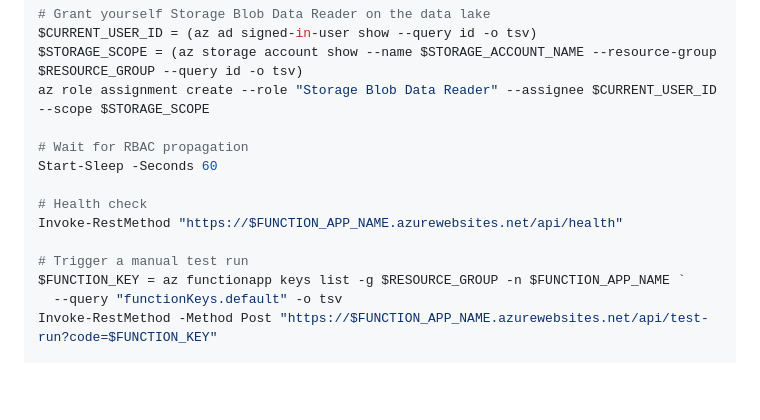
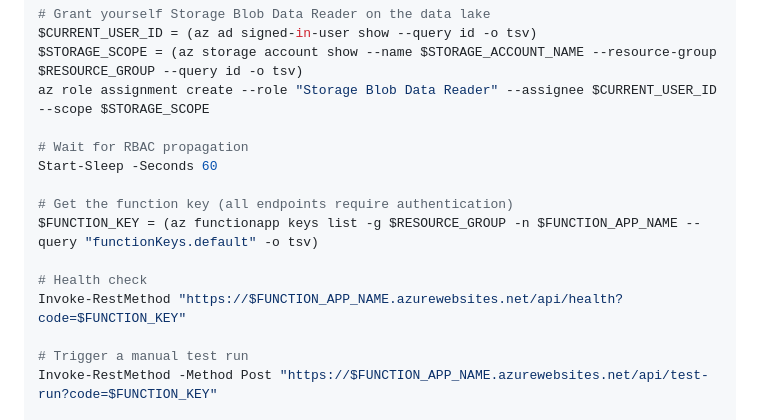
Before and after one commit to Contosec-EMU/MDOAttackSimulation-PowerBI, a Markdown page: README.md, the part around the change. Drawn GitHub-style; blank space fills up the shorter version.

Commit message:
fix: add function key to health check endpoint call

```diff
--- a/README.md
+++ b/README.md
@@ -252,12 +252,13 @@ az role assignment create --role "Storage Blob Data Reader" --assignee $CURRENT_
 # Wait for RBAC propagation
 Start-Sleep -Seconds 60
 
+# Get the function key (all endpoints require authentication)
+$FUNCTION_KEY = (az functionapp keys list -g $RESOURCE_GROUP -n $FUNCTION_APP_NAME --query "functionKeys.default" -o tsv)
+
 # Health check
-Invoke-RestMethod "https://$FUNCTION_APP_NAME.azurewebsites.net/api/health"
+Invoke-RestMethod "https://$FUNCTION_APP_NAME.azurewebsites.net/api/health?code=$FUNCTION_KEY"
 
 # Trigger a manual test run
-$FUNCTION_KEY = az functionapp keys list -g $RESOURCE_GROUP -n $FUNCTION_APP_NAME `
-  --query "functionKeys.default" -o tsv
 Invoke-RestMethod -Method Post "https://$FUNCTION_APP_NAME.azurewebsites.net/api/test-run?code=$FUNCTION_KEY"
 
 # Verify Parquet files exist
```
